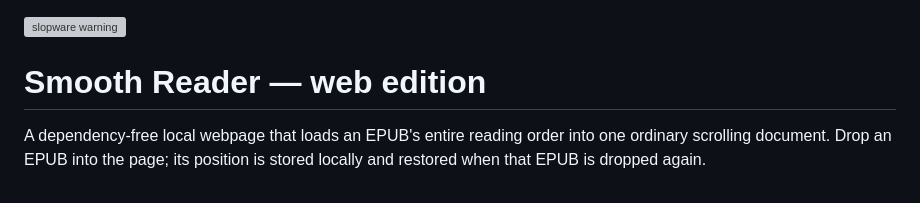
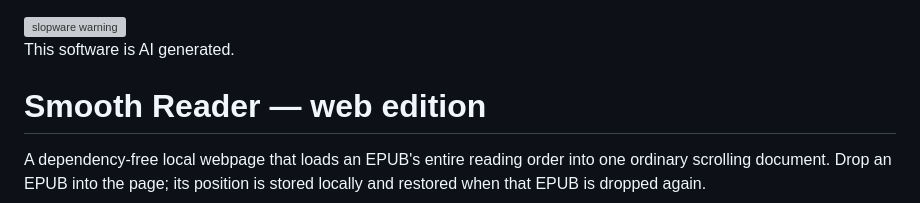
Before and after one commit to brontosaurusrex/smoothReader, a Markdown page: README.md, the part around the change. GitHub-like rendering; grey boxes are pictures that could not be loaded.

```diff
--- a/README.md
+++ b/README.md
@@ -1,4 +1,5 @@
 ![slopware warning](https://brontosaurusrex.github.io/media/slopware02.svg)
+This software is AI generated.
 
 
 # Smooth Reader — web edition
```
